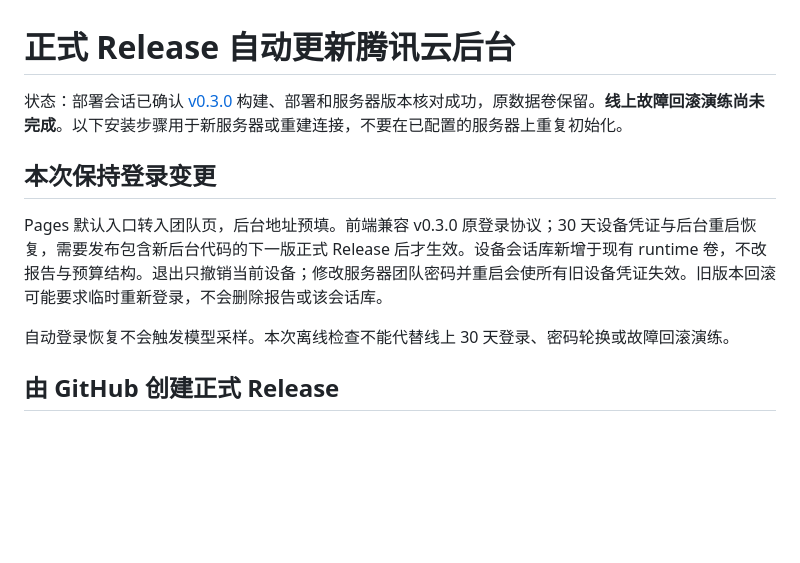
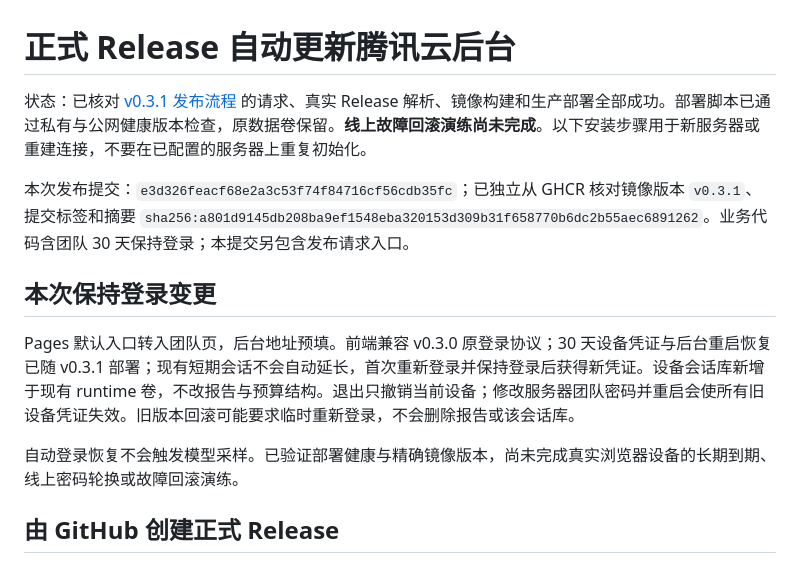
Before and after one commit to saml1nhchen-ops/Money-coming, a Markdown page: deploy/RELEASE.zh-CN.md, the part around the change. GitHub-like rendering; blank space fills up the shorter version.

```diff
--- a/deploy/RELEASE.zh-CN.md
+++ b/deploy/RELEASE.zh-CN.md
@@ -1,12 +1,14 @@
 # 正式 Release 自动更新腾讯云后台
 
-状态：部署会话已确认 [v0.3.0](https://github.com/saml1nhchen-ops/Money-coming/actions/runs/39652604630) 构建、部署和服务器版本核对成功，原数据卷保留。**线上故障回滚演练尚未完成**。以下安装步骤用于新服务器或重建连接，不要在已配置的服务器上重复初始化。
+状态：已核对 [v0.3.1 发布流程](https://github.com/saml1nhchen-ops/Money-coming/actions/runs/39661708128) 的请求、真实 Release 解析、镜像构建和生产部署全部成功。部署脚本已通过私有与公网健康版本检查，原数据卷保留。**线上故障回滚演练尚未完成**。以下安装步骤用于新服务器或重建连接，不要在已配置的服务器上重复初始化。
+
+本次发布提交：`e3d326feacf68e2a3c53f74f84716cf56cdb35fc`；已独立从 GHCR 核对镜像版本 `v0.3.1`、提交标签和摘要 `sha256:a801d9145db208ba9ef1548eba320153d309b31f658770b6dc2b55aec6891262`。业务代码含团队 30 天保持登录；本提交另包含发布请求入口。
 
 ## 本次保持登录变更
 
-Pages 默认入口转入团队页，后台地址预填。前端兼容 v0.3.0 原登录协议；30 天设备凭证与后台重启恢复，需要发布包含新后台代码的下一版正式 Release 后才生效。设备会话库新增于现有 runtime 卷，不改报告与预算结构。退出只撤销当前设备；修改服务器团队密码并重启会使所有旧设备凭证失效。旧版本回滚可能要求临时重新登录，不会删除报告或该会话库。
+Pages 默认入口转入团队页，后台地址预填。前端兼容 v0.3.0 原登录协议；30 天设备凭证与后台重启恢复已随 v0.3.1 部署；现有短期会话不会自动延长，首次重新登录并保持登录后获得新凭证。设备会话库新增于现有 runtime 卷，不改报告与预算结构。退出只撤销当前设备；修改服务器团队密码并重启会使所有旧设备凭证失效。旧版本回滚可能要求临时重新登录，不会删除报告或该会话库。
 
-自动登录恢复不会触发模型采样。本次离线检查不能代替线上 30 天登录、密码轮换或故障回滚演练。
+自动登录恢复不会触发模型采样。已验证部署健康与精确镜像版本，尚未完成真实浏览器设备的长期到期、线上密码轮换或故障回滚演练。
 
 ## 由 GitHub 创建正式 Release
 
```
Also changed, not shown: README.md (+2 -2 lines), deploy/TENCENT.zh-CN.md (+2 -2 lines).
